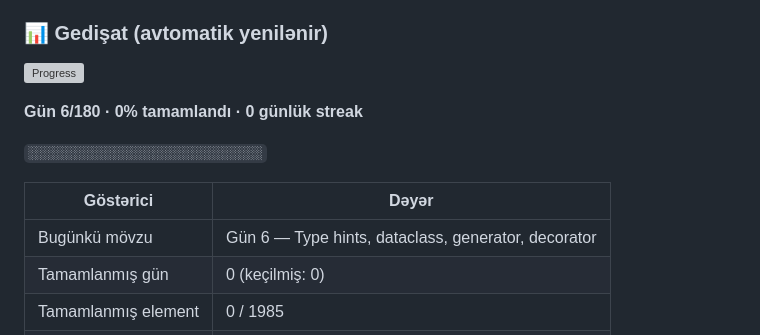
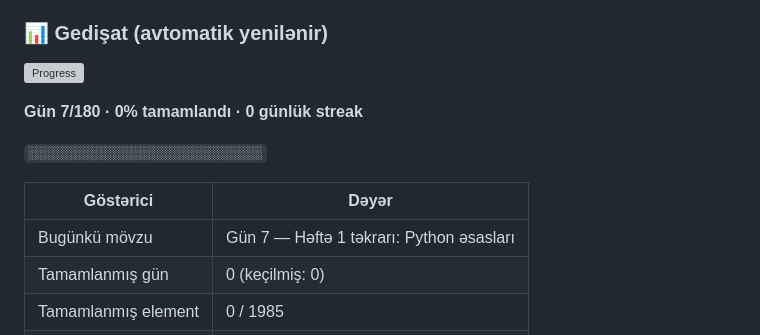
Before and after one commit to Shadow009-dark/ai-engineer-tracker-site, a Markdown page: README.md, the part around one of its changes. GitHub-like rendering; grey boxes are pictures that could not be loaded.

Commit message:
chore(progress): README gedişat blokunu yenilə [skip ci]

```diff
--- a/README.md
+++ b/README.md
@@ -197,11 +197,11 @@ README-dəki bu bloku yeniləyir:
 
-**Gün 6/180 · 0% tamamlandı · 0 günlük streak**
+**Gün 7/180 · 0% tamamlandı · 0 günlük streak**
 
 `░░░░░░░░░░░░░░░░░░░░░░░░░░░░░░`
 
 | Göstərici | Dəyər |
 | --- | --- |
-| Bugünkü mövzu | Gün 6 — Type hints, dataclass, generator, decorator |
+| Bugünkü mövzu | Gün 7 — Həftə 1 təkrarı: Python əsasları |
 | Tamamlanmış gün | 0 (keçilmiş: 0) |
 | Tamamlanmış element | 0 / 1985 |
 | Ümumi öyrənmə vaxtı | 0 saat |
```
Also changed, not shown: other parts of README.md (+2 -2 lines).
